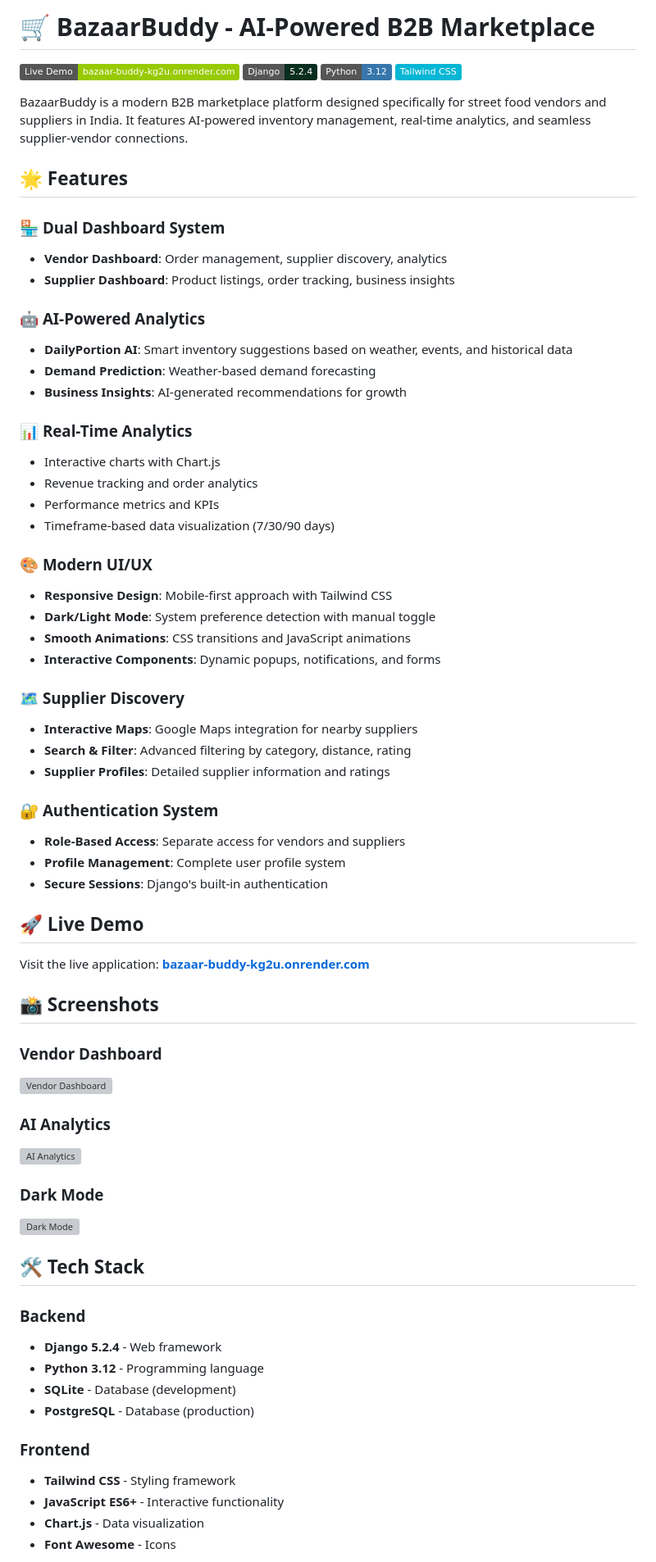
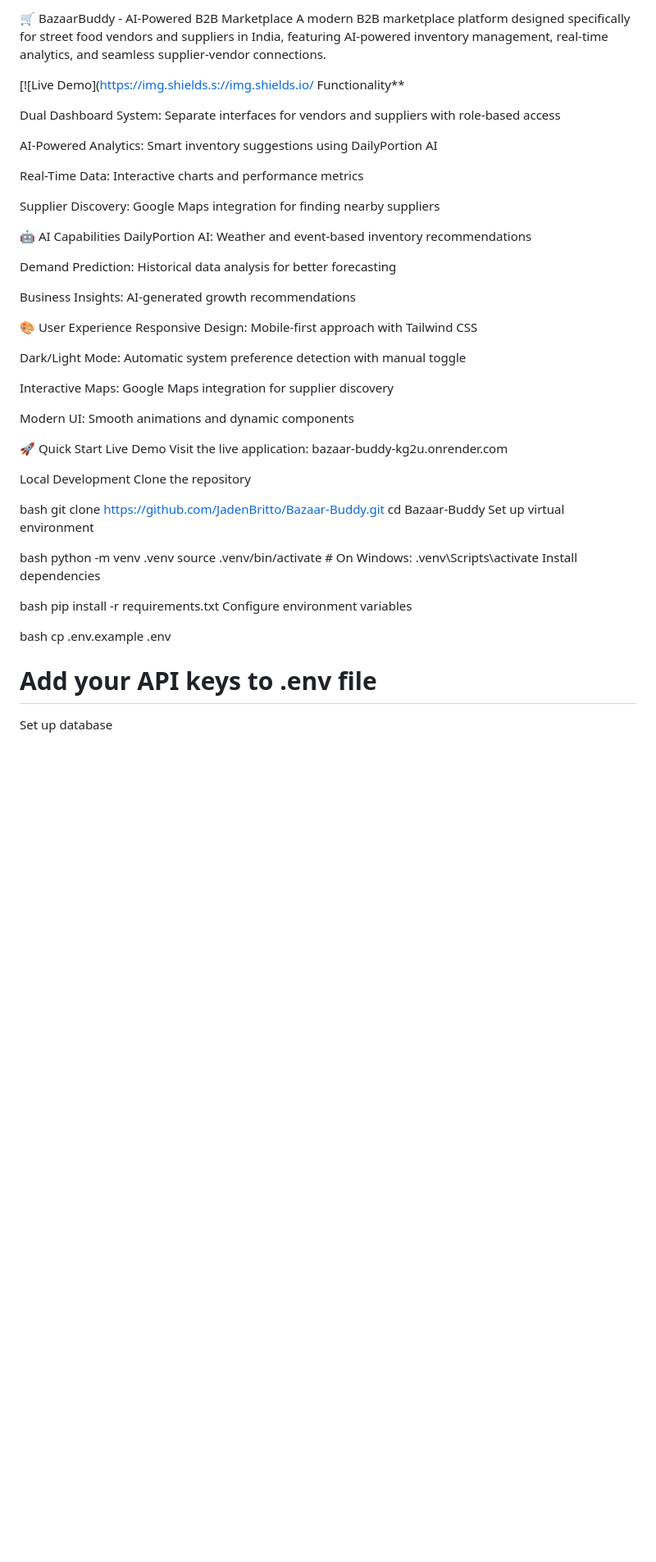
Before and after one commit to JadenBritto/Bazaar-Buddy, a Markdown page: README.md, the part around one of its changes. Shown at 82% size. GitHub-like rendering; badges without logos; blank space fills up the shorter version; grey boxes are pictures that could not be loaded.

```diff
--- a/README.md
+++ b/README.md
@@ -1,71 +1,55 @@
-# 🛒 BazaarBuddy - AI-Powered B2B Marketplace
+🛒 BazaarBuddy - AI-Powered B2B Marketplace
+A modern B2B marketplace platform designed specifically for street food vendors and suppliers in India, featuring AI-powered inventory management, real-time analytics, and seamless supplier-vendor connections.
 
-[![Live Demo](https://img.shields.io/badge/Live%20Demo-bazaar--buddy--kg2u.onrender.com-green)](https://bazaar-buddy-kg2u.onrender.com)
-[![Django](https://img.shields.io/badge/Django-5.2.4-092E20?logo=django)](https://djangoproject.com/)
-[![Python](https://img.shields.io/badge/Python-3.12-3776AB?logo=python)](https://python.org/)
-[![Tailwind CSS](https://img.shields.io/badge/Tailwind%20CSS-06B6D4?logo=tailwindcss)](https://tailwindcss.com/)
+[![Live Demo](https://img.shields.s://img.shields.io/ Functionality**
 
-BazaarBuddy is a modern B2B marketplace platform designed specifically for street food vendors and suppliers in India. It features AI-powered inventory management, real-time analytics, and seamless supplier-vendor connections.
+Dual Dashboard System: Separate interfaces for vendors and suppliers with role-based access
 
-## 🌟 Features
+AI-Powered Analytics: Smart inventory suggestions using DailyPortion AI
 
-### 🏪 **Dual Dashboard System**
-- **Vendor Dashboard**: Order management, supplier discovery, analytics
-- **Supplier Dashboard**: Product listings, order tracking, business insights
+Real-Time Data: Interactive charts and performance metrics
 
-### 🤖 **AI-Powered Analytics**
-- **DailyPortion AI**: Smart inventory suggestions based on weather, events, and historical data
-- **Demand Prediction**: Weather-based demand forecasting
-- **Business Insights**: AI-generated recommendations for growth
+Supplier Discovery: Google Maps integration for finding nearby suppliers
 
-### 📊 **Real-Time Analytics**
-- Interactive charts with Chart.js
-- Revenue tracking and order analytics
-- Performance metrics and KPIs
-- Timeframe-based data visualization (7/30/90 days)
+🤖 AI Capabilities
+DailyPortion AI: Weather and event-based inventory recommendations
 
-### 🎨 **Modern UI/UX**
-- **Responsive Design**: Mobile-first approach with Tailwind CSS
-- **Dark/Light Mode**: System preference detection with manual toggle
-- **Smooth Animations**: CSS transitions and JavaScript animations
-- **Interactive Components**: Dynamic popups, notifications, and forms
+Demand Prediction: Historical data analysis for better forecasting
 
-### 🗺️ **Supplier Discovery**
-- **Interactive Maps**: Google Maps integration for nearby suppliers
-- **Search & Filter**: Advanced filtering by category, distance, rating
-- **Supplier Profiles**: Detailed supplier information and ratings
+Business Insights: AI-generated growth recommendations
 
-### 🔐 **Authentication System**
-- **Role-Based Access**: Separate access for vendors and suppliers
-- **Profile Management**: Complete user profile system
-- **Secure Sessions**: Django's built-in authentication
+🎨 User Experience
+Responsive Design: Mobile-first approach with Tailwind CSS
 
-## 🚀 Live Demo
+Dark/Light Mode: Automatic system preference detection with manual toggle
 
-Visit the live application: **[bazaar-buddy-kg2u.onrender.com](https://bazaar-buddy-kg2u.onrender.com)**
+Interactive Maps: Google Maps integration for supplier discovery
 
-## 📸 Screenshots
+Modern UI: Smooth animations and dynamic components
 
-### Vendor Dashboard
-![Vendor Dashboard](path/to/vendor-dashboard-screenshot.png)
+🚀 Quick Start
+Live Demo
+Visit the live application: bazaar-buddy-kg2u.onrender.com
 
-### AI Analytics
-![AI Analytics](path/to/ai-analytics-screenshot.png)
+Local Development
+Clone the repository
 
-### Dark Mode
-![Dark Mode](path/to/dark-mode-screenshot.png)
+bash
+git clone https://github.com/JadenBritto/Bazaar-Buddy.git
+cd Bazaar-Buddy
+Set up virtual environment
 
-## 🛠️ Tech Stack
+bash
+python -m venv .venv
+source .venv/bin/activate  # On Windows: .venv\Scripts\activate
+Install dependencies
 
-### Backend
-- **Django 5.2.4** - Web framework
-- **Python 3.12** - Programming language
-- **SQLite** - Database (development)
-- **PostgreSQL** - Database (production)
+bash
+pip install -r requirements.txt
+Configure environment variables
 
-### Frontend
-- **Tailwind CSS** - Styling framework
-- **JavaScript ES6+** - Interactive functionality
-- **Chart.js** - Data visualization
-- **Font Awesome** - Icons
+bash
+cp .env.example .env
+# Add your API keys to .env file
+Set up database
 
```
Also changed, not shown: other parts of README.md (+71 -199 lines).
